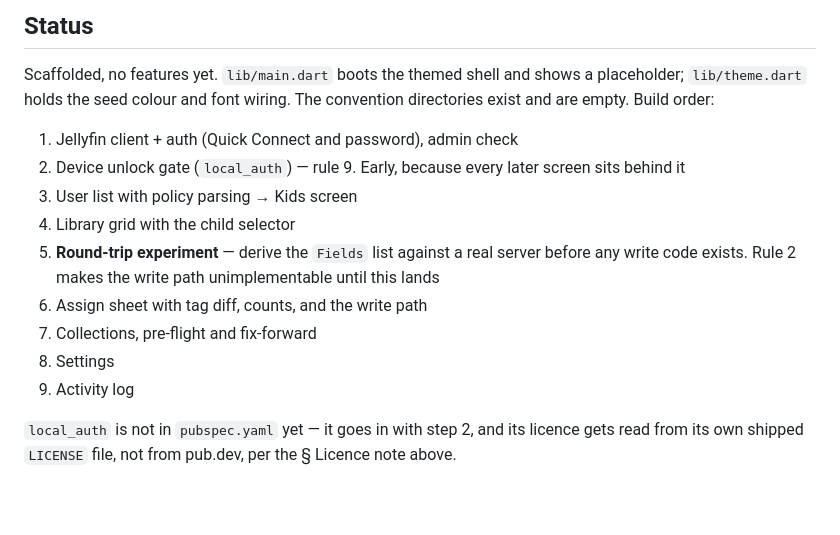
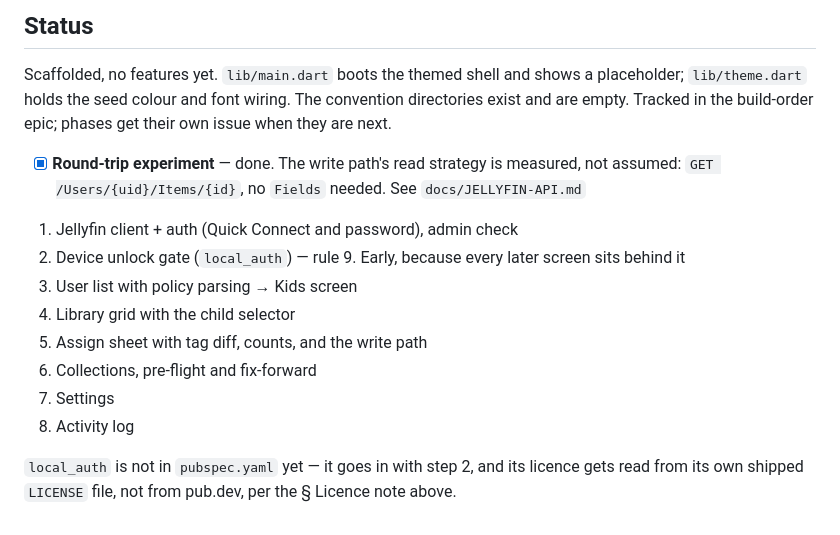
Before and after one commit to missing-foss/garfin, a Markdown page: CLAUDE.md, the part around the change. Drawn GitHub-style; blank space fills up the shorter version.

Commit message:
Mark the round-trip experiment done and renumber the build order (#23)
The experiment was build-order step 5 and landed in #9, so the numbering was
stale from that point on and the list still described the write path as
unimplementable pending an experiment that has since produced its answer.

Keeps the completed item visible with a pointer to what it established: the
read strategy is measured rather than assumed, which is the fact everything
downstream depends on.

Reviewed by soundsyncfoss-ops, approved at 0dd3e2a.

Refs #22. Closes #23.

```diff
--- a/CLAUDE.md
+++ b/CLAUDE.md
@@ -156,17 +156,18 @@ Analytics are off (`flutter --disable-analytics`, `FLUTTER_SUPPRESS_ANALYTICS=tr
 
 Scaffolded, no features yet. `lib/main.dart` boots the themed shell and shows a placeholder;
 `lib/theme.dart` holds the seed colour and font wiring. The convention directories exist and
-are empty. Build order:
+are empty. Tracked in the build-order epic; phases get their own issue when they are next.
+
+- [x] **Round-trip experiment** — done. The write path's read strategy is measured, not assumed:
+      `GET /Users/{uid}/Items/{id}`, no `Fields` needed. See `docs/JELLYFIN-API.md`
 1. Jellyfin client + auth (Quick Connect and password), admin check
 2. Device unlock gate (`local_auth`) — rule 9. Early, because every later screen sits behind it
 3. User list with policy parsing → Kids screen
 4. Library grid with the child selector
-5. **Round-trip experiment** — derive the `Fields` list against a real server before any write
-   code exists. Rule 2 makes the write path unimplementable until this lands
-6. Assign sheet with tag diff, counts, and the write path
-7. Collections, pre-flight and fix-forward
-8. Settings
-9. Activity log
+5. Assign sheet with tag diff, counts, and the write path
+6. Collections, pre-flight and fix-forward
+7. Settings
+8. Activity log
 
 `local_auth` is not in `pubspec.yaml` yet — it goes in with step 2, and its licence gets read
 from its own shipped `LICENSE` file, not from pub.dev, per the § Licence note above.
```
